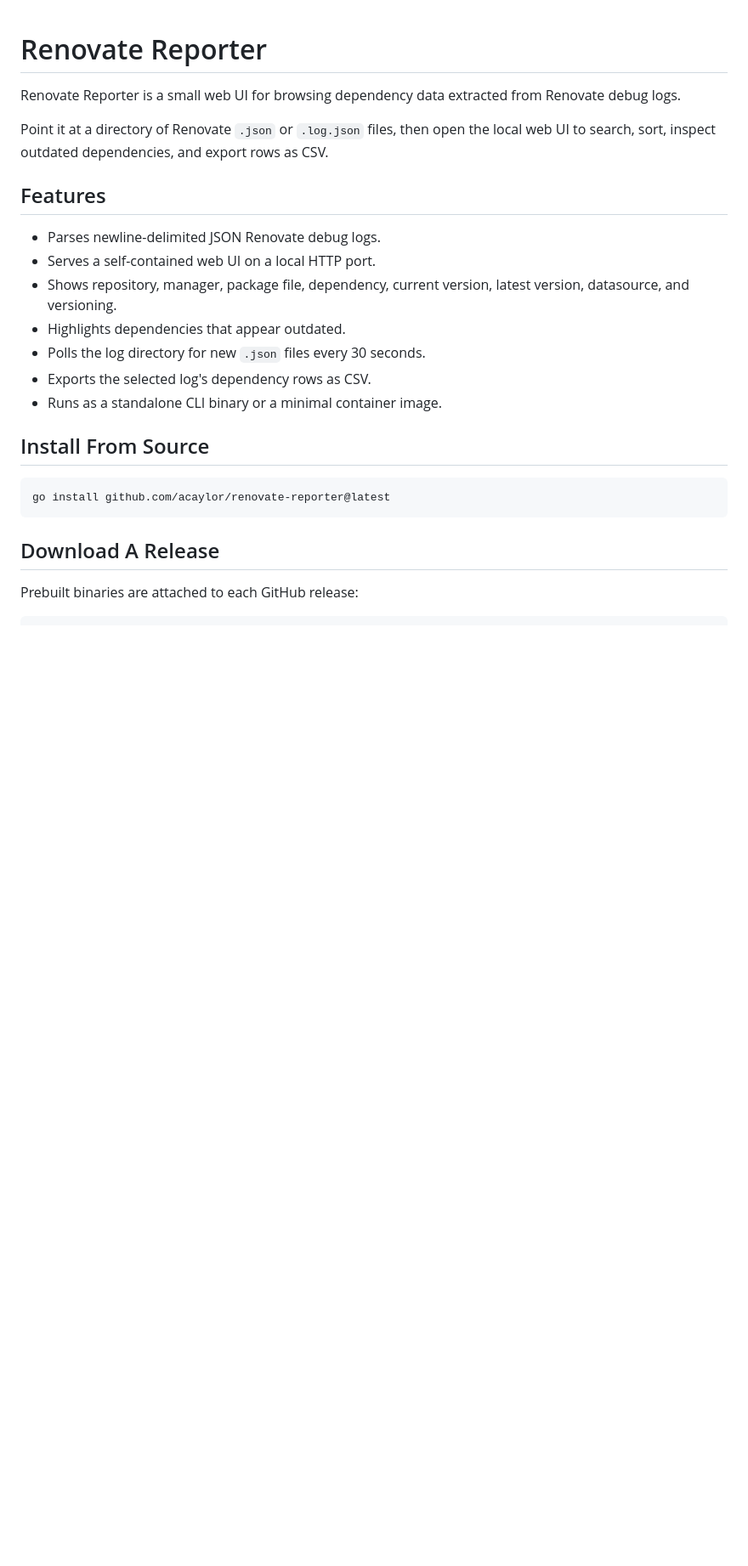
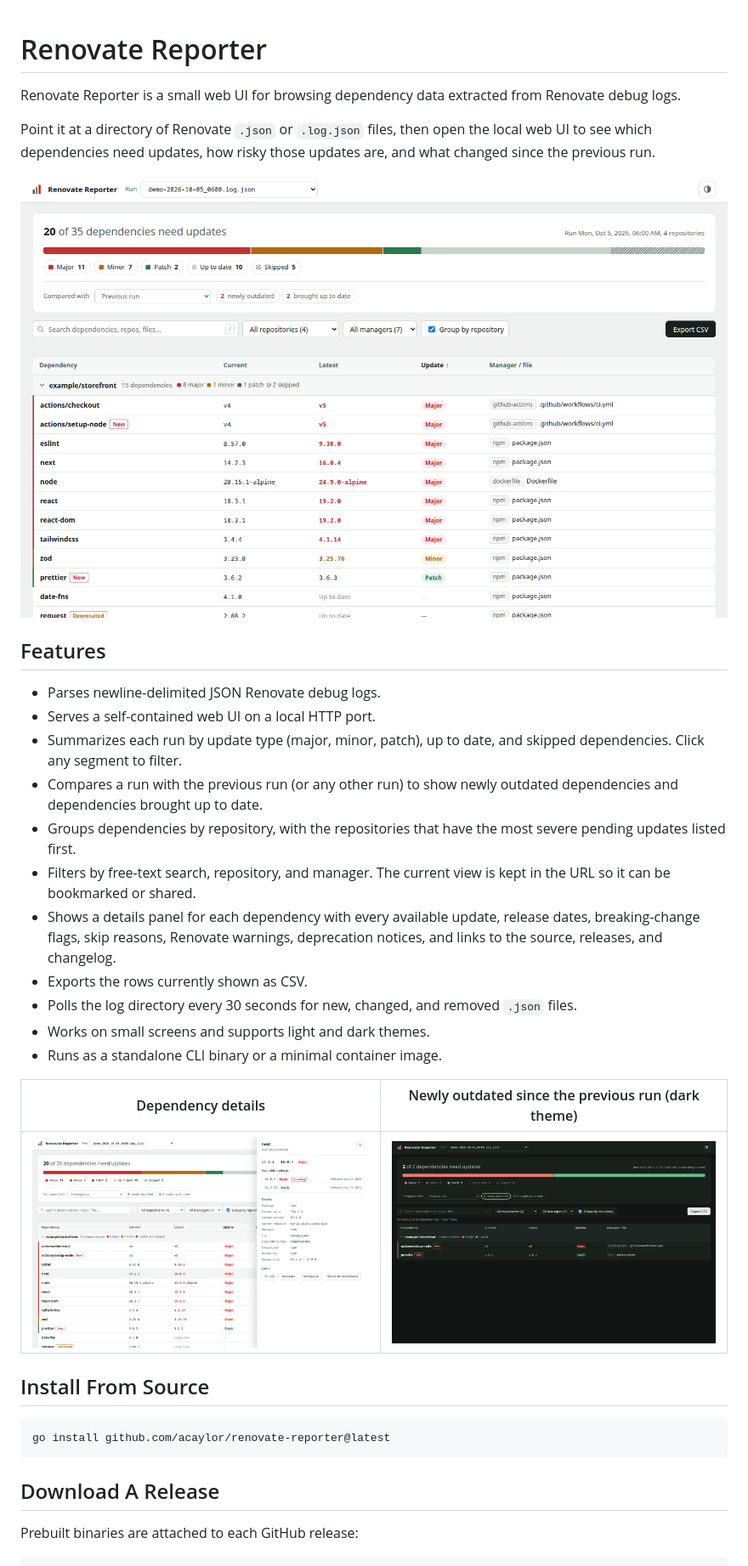
Before and after one commit to acaylor/renovate-reporter, a Markdown page: README.md, the part around one of its changes. Shown at 85% size. Rendered like a GitHub page; pictures changed too: docs/screenshots/dark-new-since-previous.png (added), docs/screenshots/details.png (added), docs/screenshots/overview.png (added); blank space fills up the shorter version.

```diff
--- a/README.md
+++ b/README.md
@@ -2,17 +2,27 @@
 
 Renovate Reporter is a small web UI for browsing dependency data extracted from Renovate debug logs.
 
-Point it at a directory of Renovate `.json` or `.log.json` files, then open the local web UI to search, sort, inspect outdated dependencies, and export rows as CSV.
+Point it at a directory of Renovate `.json` or `.log.json` files, then open the local web UI to see which dependencies need updates, how risky those updates are, and what changed since the previous run.
+
+![Renovate Reporter overview](docs/screenshots/overview.png)
 
 ## Features
 
 - Parses newline-delimited JSON Renovate debug logs.
 - Serves a self-contained web UI on a local HTTP port.
-- Shows repository, manager, package file, dependency, current version, latest version, datasource, and versioning.
-- Highlights dependencies that appear outdated.
-- Polls the log directory for new `.json` files every 30 seconds.
-- Exports the selected log's dependency rows as CSV.
+- Summarizes each run by update type (major, minor, patch), up to date, and skipped dependencies. Click any segment to filter.
+- Compares a run with the previous run (or any other run) to show newly outdated dependencies and dependencies brought up to date.
+- Groups dependencies by repository, with the repositories that have the most severe pending updates listed first.
+- Filters by free-text search, repository, and manager. The current view is kept in the URL so it can be bookmarked or shared.
+- Shows a details panel for each dependency with every available update, release dates, breaking-change flags, skip reasons, Renovate warnings, deprecation notices, and links to the source, releases, and changelog.
+- Exports the rows currently shown as CSV.
+- Polls the log directory every 30 seconds for new, changed, and removed `.json` files.
+- Works on small screens and supports light and dark themes.
 - Runs as a standalone CLI binary or a minimal container image.
+
+| Dependency details | Newly outdated since the previous run (dark theme) |
+| --- | --- |
+| ![Dependency details panel](docs/screenshots/details.png) | ![Newly outdated filter in the dark theme](docs/screenshots/dark-new-since-previous.png) |
 
 ## Install From Source
 
```
Also changed, not shown: other parts of README.md (+21 -3 lines), CHANGELOG.md (+21 -0 lines), docs/screenshots/before.png (added), docs/screenshots/mobile.png (added), 5 other files.
